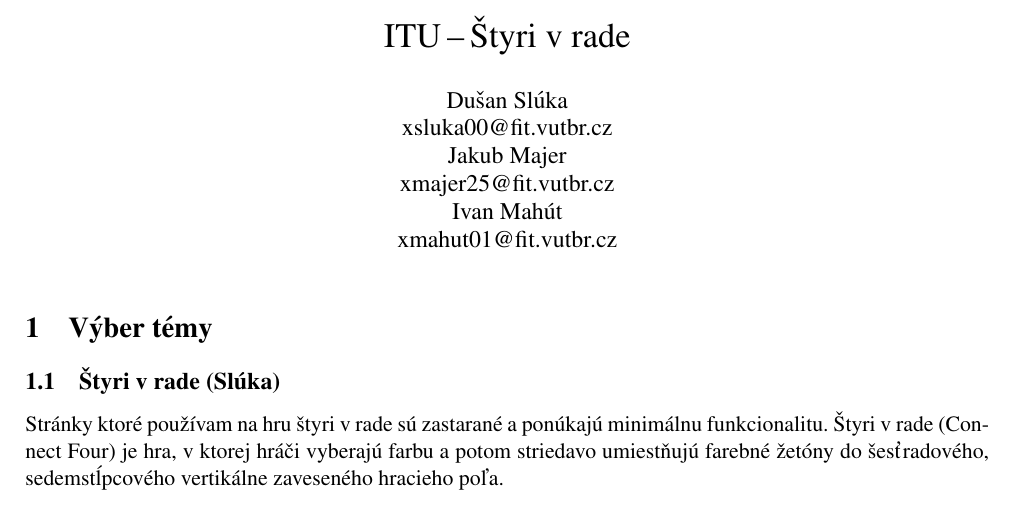
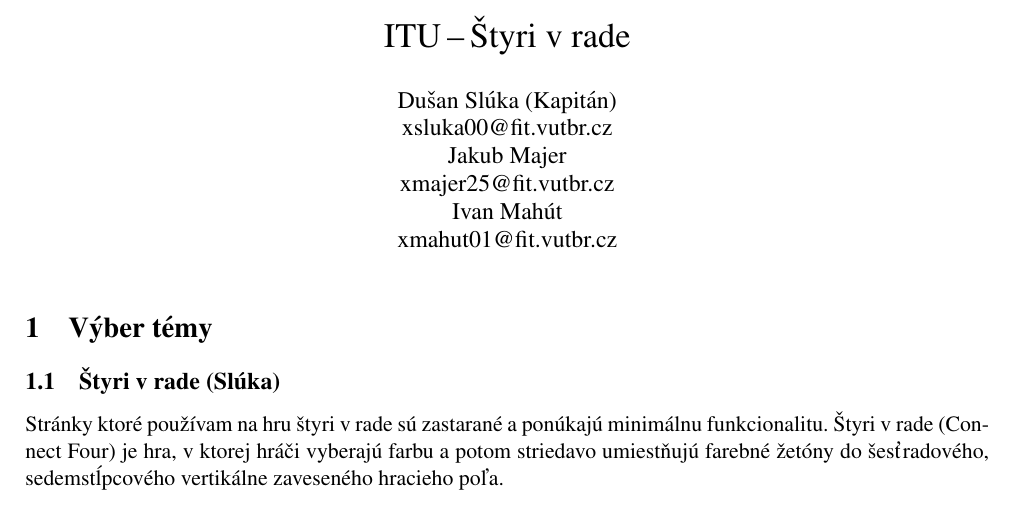
Before and after one commit to xmajer25/ITU-Connect4, a LaTeX document (SprávaONávrhu/SprávaONávrhu.tex): part of page 1 of 20, cut so that both start at the same text. Compiled offline with pdfLaTeX.

Commit message:
fix added captain

```diff
--- a/SprávaONávrhu/SprávaONávrhu.tex
+++ b/SprávaONávrhu/SprávaONávrhu.tex
@@ -11,7 +11,7 @@
 
 
 \title{ITU\,--\,Štyri v rade}
-\author{Dušan Slúka \\ \href{mailto:xsluka00@fit.vutbr.cz}{xsluka00@fit.vutbr.cz}\\
+\author{Dušan Slúka (Kapitán)\\ \href{mailto:xsluka00@fit.vutbr.cz}{xsluka00@fit.vutbr.cz}\\
         Jakub Majer \\ \href{mailto:xmajer25@vutbr.cz}{xmajer25@fit.vutbr.cz}\\
         Ivan Mahút \\ \href{mailto:xmahut01@vutbr.cz}{xmahut01@fit.vutbr.cz}}
 \date{}
```
